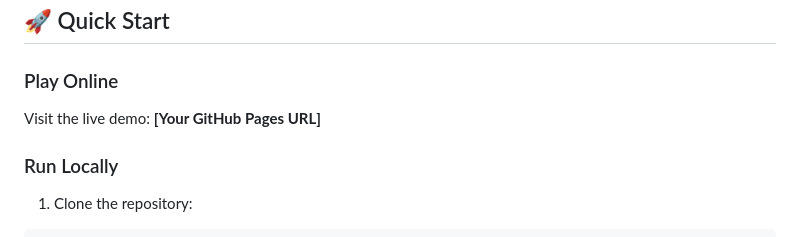
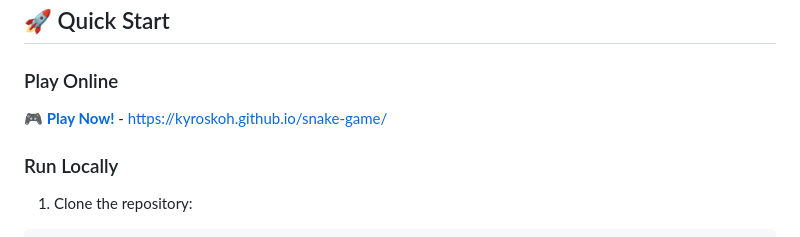
Before and after one commit to kyroskoh/snake-game, a Markdown page: README.md, the part around the change. GitHub-like rendering.

```diff
--- a/README.md
+++ b/README.md
@@ -22,7 +22,7 @@ A classic Snake game reimagined with a sleek, modern interface and responsive de
 
 ### Play Online
 
-Visit the live demo: **[Your GitHub Pages URL]**
+🎮 **[Play Now!](https://kyroskoh.github.io/snake-game/)** - https://kyroskoh.github.io/snake-game/
 
 ### Run Locally
 
```
